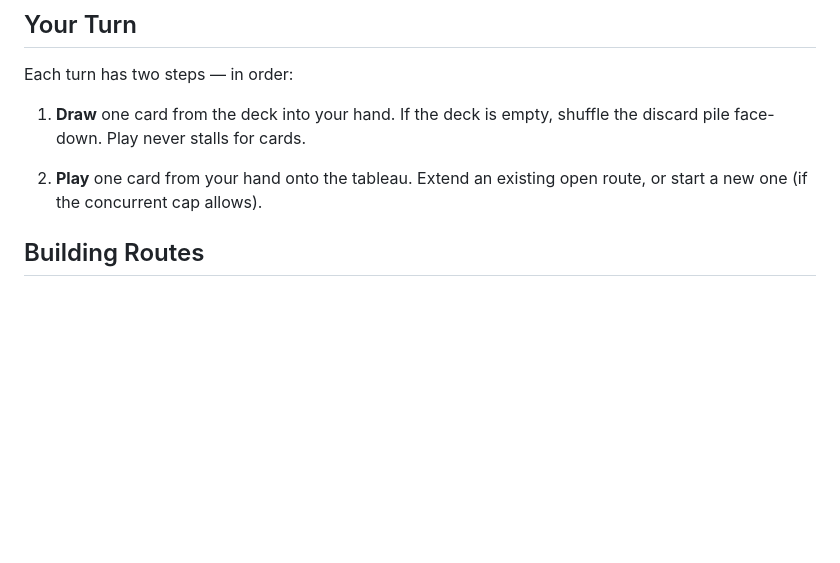
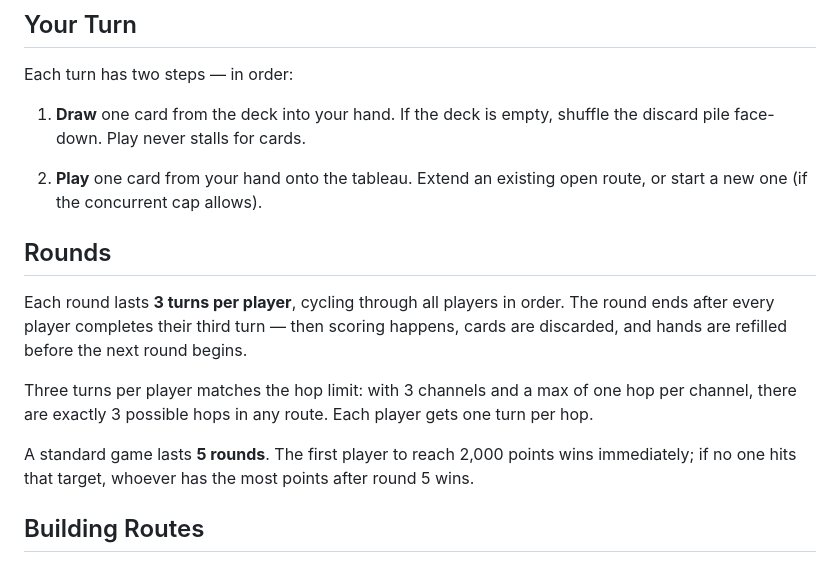
Before and after one commit to josterga/packet-pressure, a Markdown page: README.md, the part around the change. Rendered like a GitHub page; blank space fills up the shorter version.

Commit message:
round rules

```diff
--- a/README.md
+++ b/README.md
@@ -66,6 +66,14 @@ Each turn has two steps — in order:
 
 2. **Play** one card from your hand onto the tableau.
    Extend an existing open route, or start a new one (if the concurrent cap allows).
+
+## Rounds
+
+Each round lasts **3 turns per player**, cycling through all players in order. The round ends after every player completes their third turn — then scoring happens, cards are discarded, and hands are refilled before the next round begins.
+
+Three turns per player matches the hop limit: with 3 channels and a max of one hop per channel, there are exactly 3 possible hops in any route. Each player gets one turn per hop.
+
+A standard game lasts **5 rounds**. The first player to reach 2,000 points wins immediately; if no one hits that target, whoever has the most points after round 5 wins.
 
 ## Building Routes
 
```
